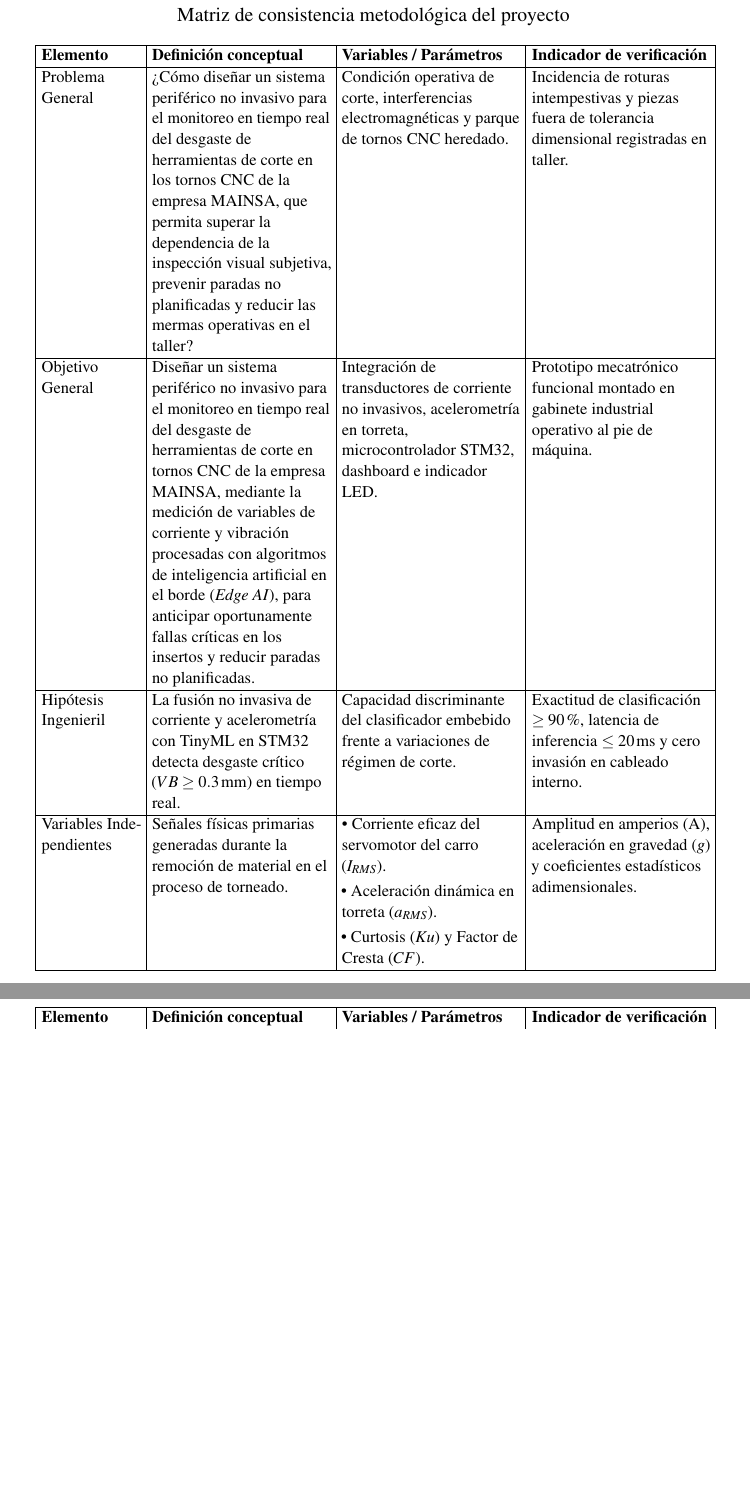
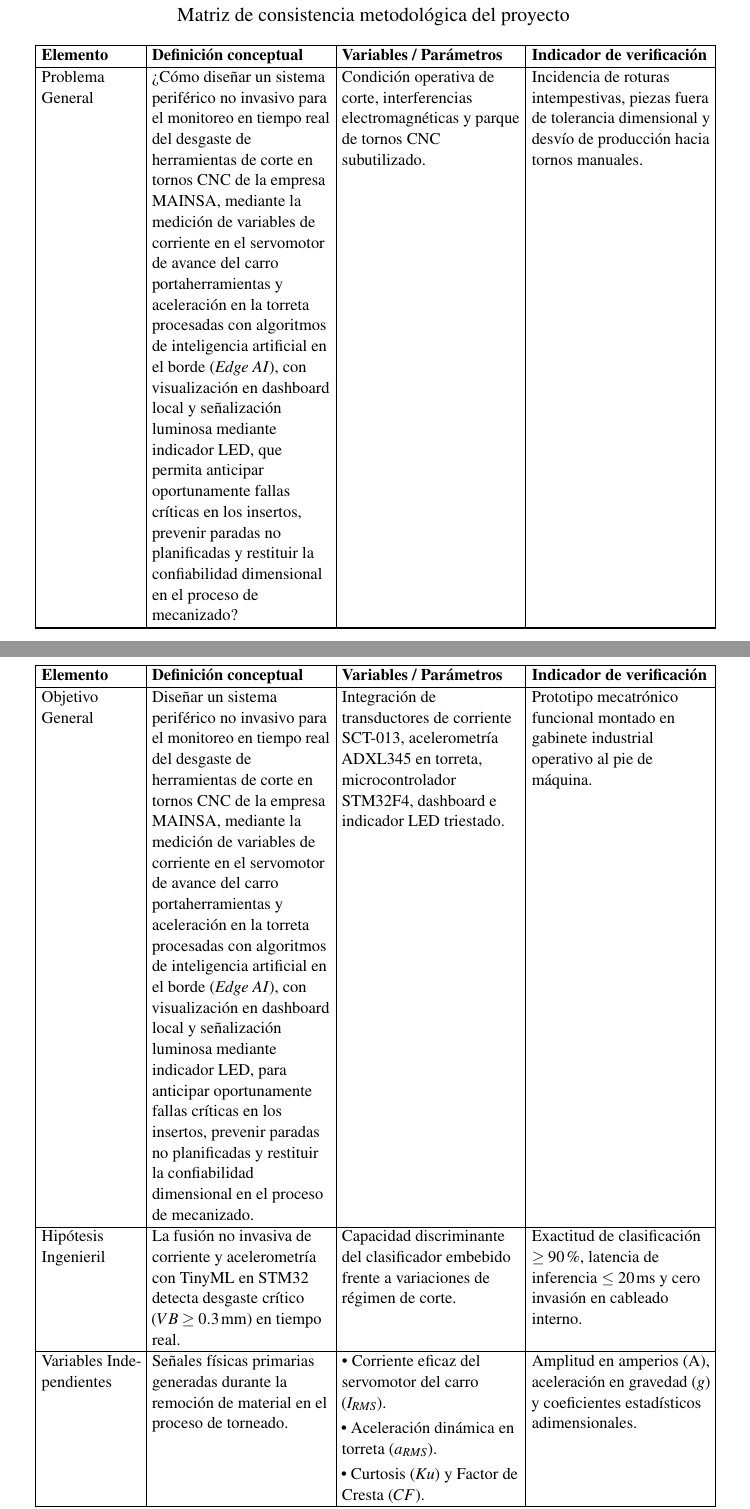
Before and after one commit to DaMStark/FORMATO_PROYECTO_DE_GRADO, a LaTeX document (FORMATOLATEX_DOC/1_Documento.tex, which reads FORMATOLATEX_DOC/9_Seccion_Propuesta_Metodologica.tex): two parts of pages 57 and 58 of 71 before the commit and two parts of pages 57 and 58 of 72 after it, joined at a grey line, cut so that both start at the same text, the shorter picture padded with empty space. Compiled offline with pdfLaTeX.

Commit message:
feat(metodologia): sincronizar matriz de consistencia con pregunta y objetivo general canonicos

```diff
--- a/FORMATOLATEX_DOC/9_Seccion_Propuesta_Metodologica.tex
+++ b/FORMATOLATEX_DOC/9_Seccion_Propuesta_Metodologica.tex
@@ -49,13 +49,13 @@ Para asegurar la coherencia lógica interna entre los componentes metodológicos
 \endlastfoot
 
 Problema General &
-¿Cómo diseñar un sistema periférico no invasivo para el monitoreo en tiempo real del desgaste de herramientas de corte en los tornos CNC de la empresa MAINSA, que permita superar la dependencia de la inspección visual subjetiva, prevenir paradas no planificadas y reducir las mermas operativas en el taller? &
-Condición operativa de corte, interferencias electromagnéticas y parque de tornos CNC heredado. &
-Incidencia de roturas intempestivas y piezas fuera de tolerancia dimensional registradas en taller.\\ \hline
+¿Cómo diseñar un sistema periférico no invasivo para el monitoreo en tiempo real del desgaste de herramientas de corte en tornos CNC de la empresa MAINSA, mediante la medición de variables de corriente en el servomotor de avance del carro portaherramientas y aceleración en la torreta procesadas con algoritmos de inteligencia artificial en el borde (\textit{Edge AI}), con visualización en dashboard local y señalización luminosa mediante indicador LED, que permita anticipar oportunamente fallas críticas en los insertos, prevenir paradas no planificadas y restituir la confiabilidad dimensional en el proceso de mecanizado? &
+Condición operativa de corte, interferencias electromagnéticas y parque de tornos CNC subutilizado. &
+Incidencia de roturas intempestivas, piezas fuera de tolerancia dimensional y desvío de producción hacia tornos manuales.\\ \hline
 
 Objetivo General &
-Diseñar un sistema periférico no invasivo para el monitoreo en tiempo real del desgaste de herramientas de corte en tornos CNC de la empresa MAINSA, mediante la medición de variables de corriente y vibración procesadas con algoritmos de inteligencia artificial en el borde (\textit{Edge AI}), para anticipar oportunamente fallas críticas en los insertos y reducir paradas no planificadas. &
-Integración de transductores de corriente no invasivos, acelerometría en torreta, microcontrolador STM32, dashboard e indicador LED. &
+Diseñar un sistema periférico no invasivo para el monitoreo en tiempo real del desgaste de herramientas de corte en tornos CNC de la empresa MAINSA, mediante la medición de variables de corriente en el servomotor de avance del carro portaherramientas y aceleración en la torreta procesadas con algoritmos de inteligencia artificial en el borde (\textit{Edge AI}), con visualización en dashboard local y señalización luminosa mediante indicador LED, para anticipar oportunamente fallas críticas en los insertos, prevenir paradas no planificadas y restituir la confiabilidad dimensional en el proceso de mecanizado. &
+Integración de transductores de corriente SCT-013, acelerometría ADXL345 en torreta, microcontrolador STM32F4, dashboard e indicador LED triestado. &
 Prototipo mecatrónico funcional montado en gabinete industrial operativo al pie de máquina.\\ \hline
 
 Hipótesis Ingenieril &
```
Also changed, not shown: FORMATOLATEX_DOC/9_Seccion_Propuesta_Metodologica.tex (2 more changed lines), 1 other file.
